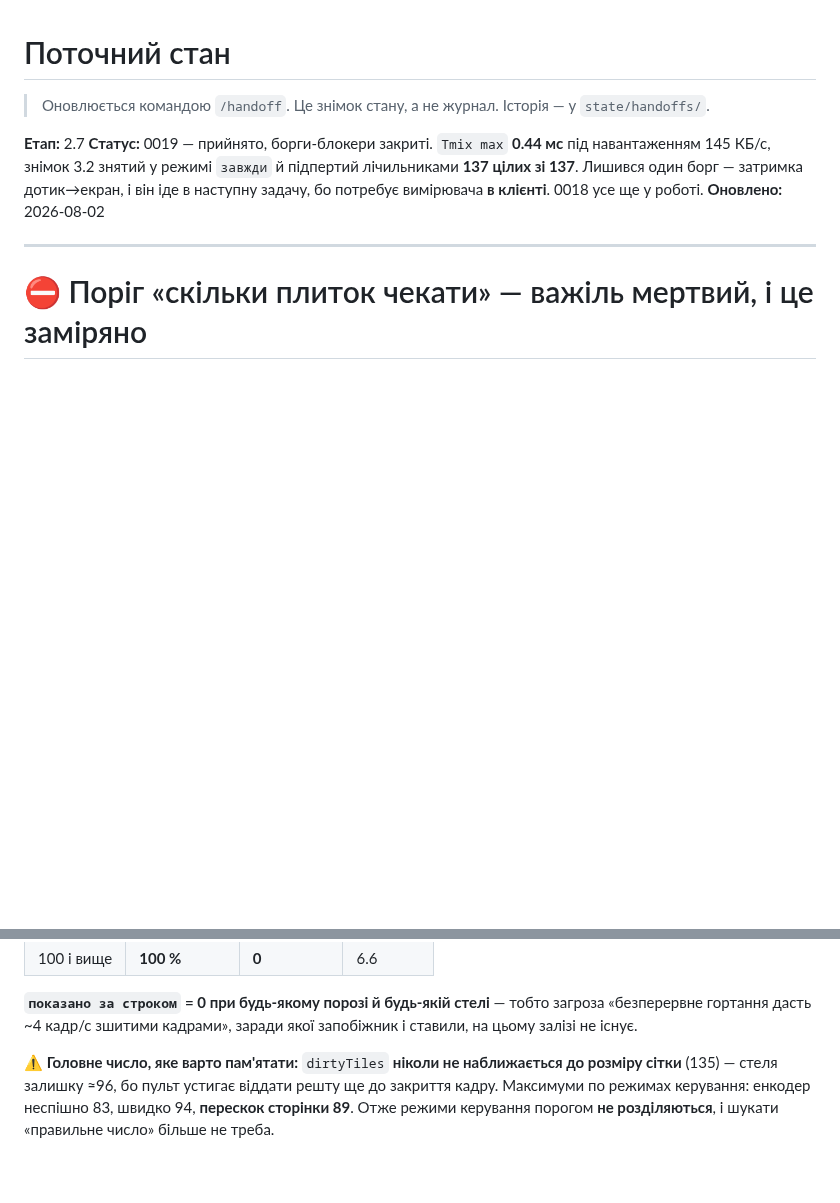
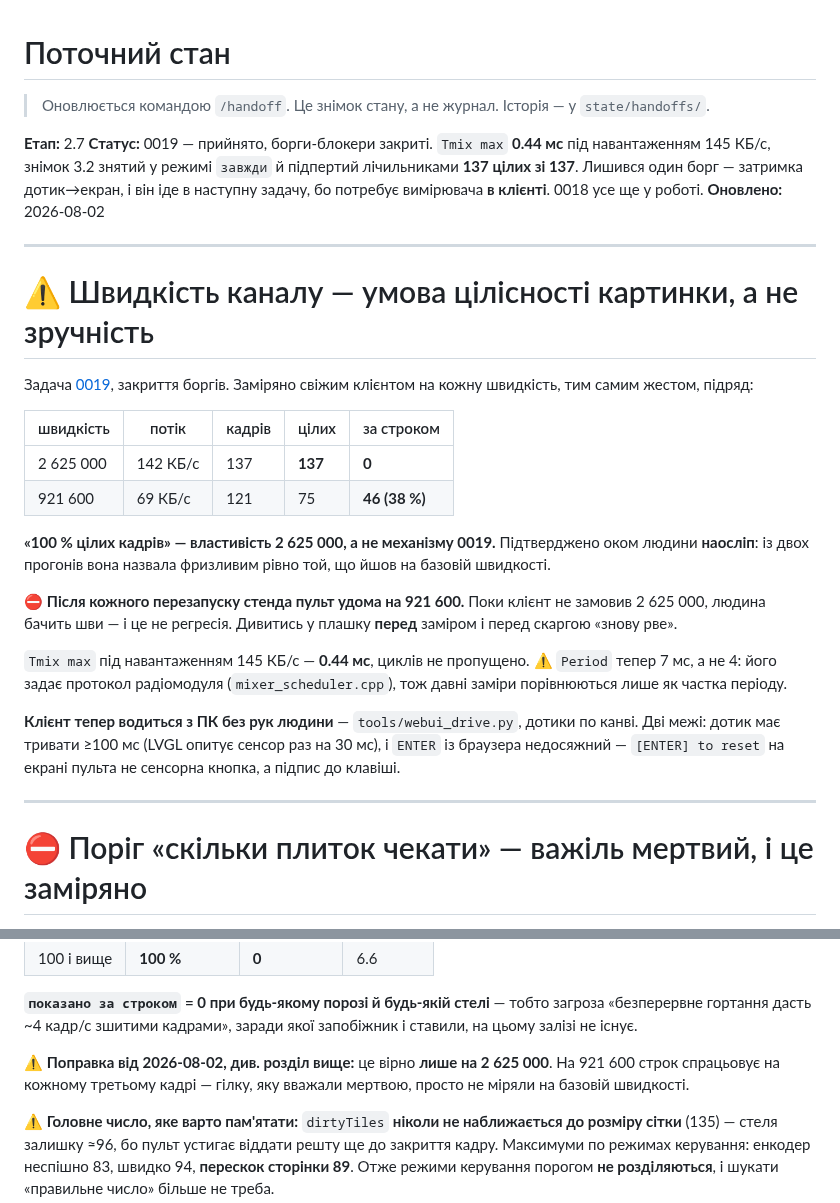
Before and after one commit to DenisMaliy/edgetx-remote-ui, a Markdown page: state/PROGRESS.md, 2 parts joined by grey strips. Drawn GitHub-style; blank space fills up the shorter version.

```diff
--- a/state/PROGRESS.md
+++ b/state/PROGRESS.md
@@ -10,6 +10,35 @@
 і він іде в наступну задачу, бо потребує вимірювача **в клієнті**.
 0018 усе ще у роботі.
 **Оновлено:** 2026-08-02
+
+---
+
+# ⚠️ Швидкість каналу — умова цілісності картинки, а не зручність
+
+Задача [0019](../tasks/0019-frame-completeness.md), закриття боргів.
+Заміряно свіжим клієнтом на кожну швидкість, тим самим жестом, підряд:
+
+| швидкість | потік | кадрів | цілих | за строком |
+|---|---|---|---|---|
+| 2 625 000 | 142 КБ/с | 137 | **137** | **0** |
+| 921 600 | 69 КБ/с | 121 | 75 | **46 (38 %)** |
+
+**«100 % цілих кадрів» — властивість 2 625 000, а не механізму 0019.**
+Підтверджено оком людини **наосліп**: із двох прогонів вона назвала фризливим
+рівно той, що йшов на базовій швидкості.
+
+⛔ **Після кожного перезапуску стенда пульт удома на 921 600.** Поки клієнт не
+замовив 2 625 000, людина бачить шви — і це не регресія. Дивитись у плашку
+**перед** заміром і перед скаргою «знову рве».
+
+`Tmix max` під навантаженням 145 КБ/с — **0.44 мс**, циклів не пропущено.
+⚠️ `Period` тепер 7 мс, а не 4: його задає протокол радіомодуля
+(`mixer_scheduler.cpp`), тож давні заміри порівнюються лише як частка періоду.
+
+**Клієнт тепер водиться з ПК без рук людини** — `tools/webui_drive.py`, дотики
+по канві. Дві межі: дотик має тривати ≥100 мс (LVGL опитує сенсор раз на
+30 мс), і `ENTER` із браузера недосяжний — `[ENTER] to reset` на екрані пульта
+не сенсорна кнопка, а підпис до клавіші.
 
 ---
 
@@ -28,6 +57,10 @@
 **`показано за строком` = 0 при будь-якому порозі й будь-якій стелі** — тобто
 загроза «безперервне гортання дасть ~4 кадр/с зшитими кадрами», заради якої
 запобіжник і ставили, на цьому залізі не існує.
+
+⚠️ **Поправка від 2026-08-02, див. розділ вище:** це вірно **лише на
+2 625 000**. На 921 600 строк спрацьовує на кожному третьому кадрі — гілку,
+яку вважали мертвою, просто не міряли на базовій швидкості.
 
 ⚠️ **Головне число, яке варто пам'ятати:** `dirtyTiles` **ніколи не
 наближається до розміру сітки** (135) — стеля залишку ≈96, бо пульт устигає
```
Also changed, not shown: state/handoffs/2026-08-02-21.md (added, +129 -0 lines).
